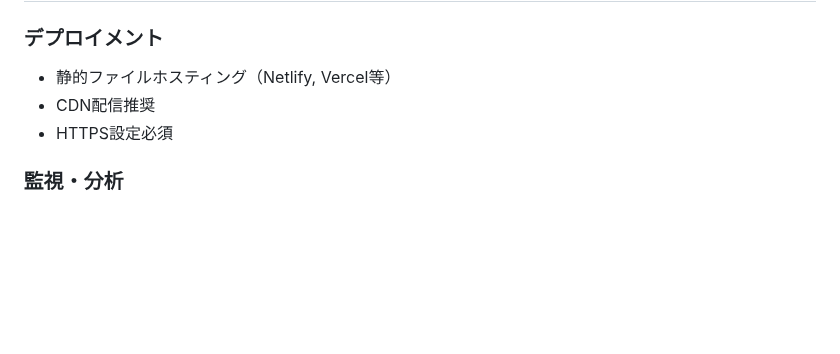
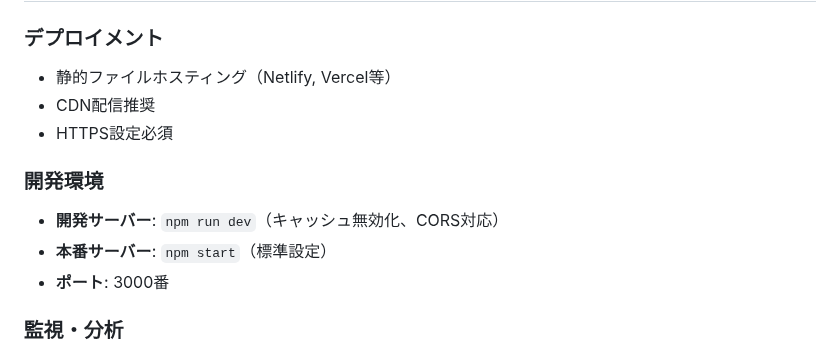
Before and after one commit to mnishina/quick-todo, a Markdown page: quick-todo-app-spec.md, the part around one of its changes. Drawn GitHub-style; blank space fills up the shorter version.

```diff
--- a/quick-todo-app-spec.md
+++ b/quick-todo-app-spec.md
@@ -242,6 +248,11 @@ quick-todo-app/
 - CDN配信推奨
 - HTTPS設定必須
 
+### 開発環境
+- **開発サーバー**: `npm run dev`（キャッシュ無効化、CORS対応）
+- **本番サーバー**: `npm start`（標準設定）
+- **ポート**: 3000番
+
 ### 監視・分析
 - Google Analytics（オプション）
 - エラー監視（Sentry等）
```
Also changed, not shown: other parts of quick-todo-app-spec.md (+13 -7 lines), README.md (+7 -6 lines).
